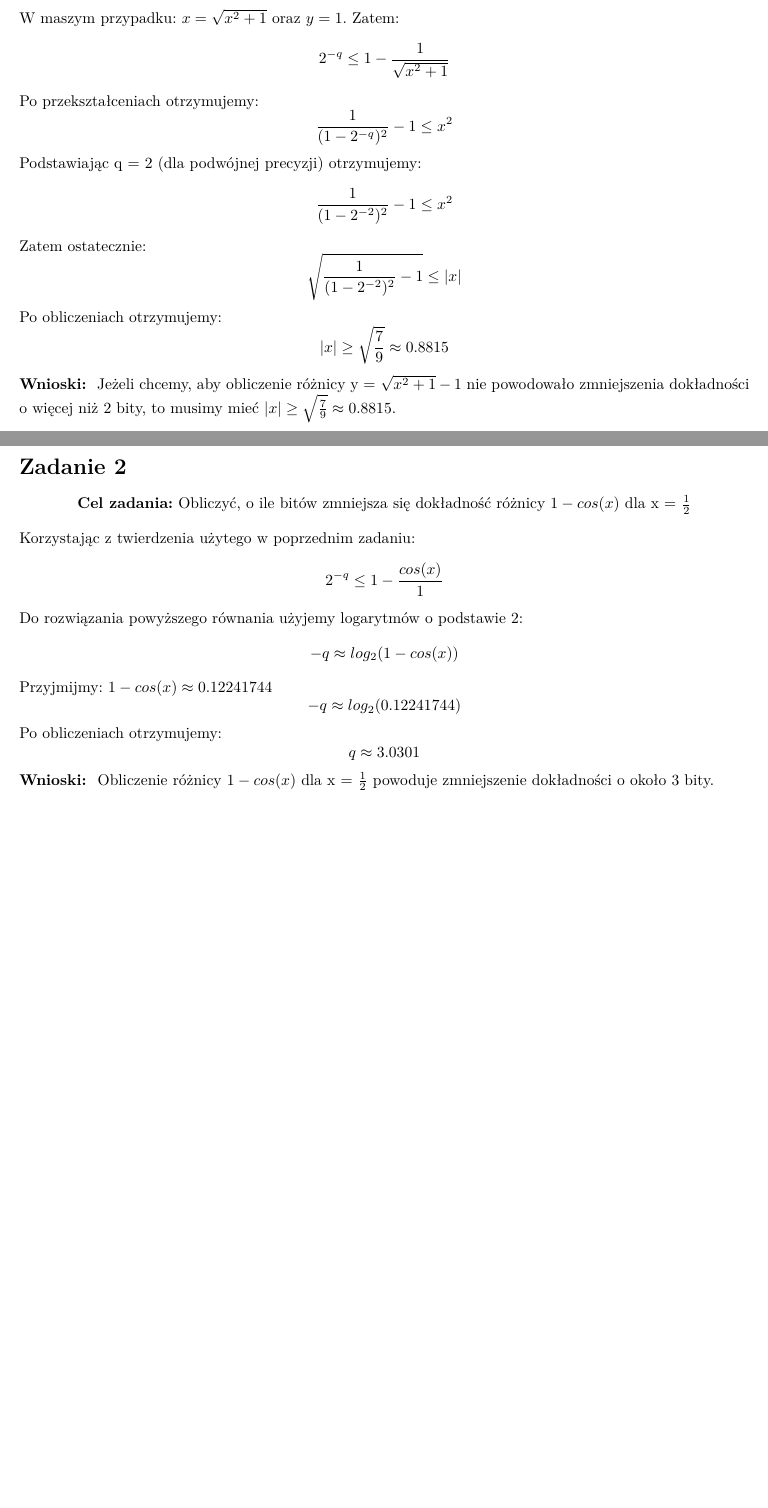
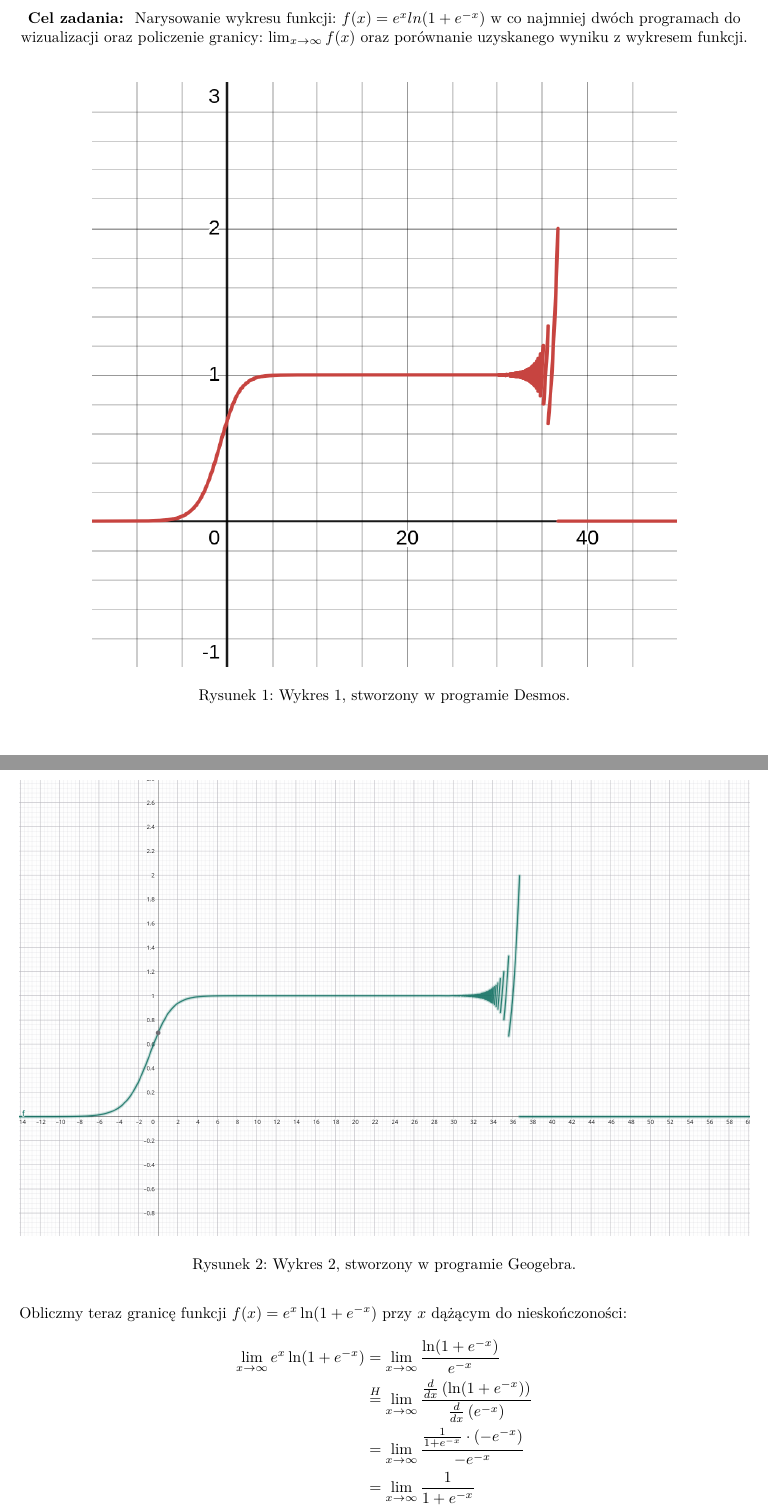
Before and after one commit to wojteq18/Uni-5, a LaTeX document (ON/Lab/Lista2/Sprawozdanie.tex): two parts of pages 1 and 2 of 2 before the commit and two parts of pages 3 and 4 of 5 after it, joined at a grey line, cut at the place of the change, the shorter picture padded with empty space. Compiled offline with pdfLaTeX.

Commit message:
Lab2 ON start

```diff
--- a/ON/Lab/Lista2/Sprawozdanie.tex
+++ b/ON/Lab/Lista2/Sprawozdanie.tex
@@ -48,46 +114,37 @@ Do rozwiązania zadania użyję następującego twierdzenia z wykładu:
 \end{center}
-W maszym przypadku: $x = \sqrt{x^2 + 1}$ oraz $y = 1$. Zatem:
-\begin{equation*}
-    2^{-q} \leq 1 - \frac{1}{\sqrt{x^2 + 1}}
-\end{equation*}
-Po przekształceniach otrzymujemy:
-\begin{equation*}
-    \frac{1}{(1 - 2^{-q})^2} - 1 \leq x^2
-\end{equation*}
-Podstawiając q = 2 (dla podwójnej precyzji) otrzymujemy:
-\begin{equation*}
-    \frac{1}{(1 - 2^{-2})^2} - 1 \leq x^2
-\end{equation*}
-Zatem ostatecznie:
-\begin{equation*}
-    \sqrt{\frac{1}{(1 - 2^{-2})^2} - 1} \leq |x|
-\end{equation*}
-Po obliczeniach otrzymujemy:
-\begin{equation*}
-    |x| \geq \sqrt{ \frac{7}{9} } \approx 0.8815
-\end{equation*}
-\textbf{Wnioski: } Jeżeli chcemy, aby obliczenie różnicy y = $\sqrt{x^2 + 1} - 1$ nie powodowało zmniejszenia dokładności o więcej niż 2 bity, to musimy mieć $|x| \geq \sqrt{ \frac{7}{9} } \approx 0.8815$.
-
 \newpage
 \section*{Zadanie 2}
 \begin{center}
-    \textbf{Cel zadania:} Obliczyć, o ile bitów zmniejsza się dokładność różnicy $1 - cos(x)$ dla x = $\frac{1}{2}$
+    \textbf{Cel zadania: } Narysowanie wykresu funkcji: $f(x) = e^{x} ln(1 + e ^{-x})$ w co najmniej dwóch programach do wizualizacji oraz policzenie granicy: $\lim_{x \to \infty} f(x)$ oraz porównanie uzyskanego wyniku z wykresem funkcji.
 \end{center}
-Korzystając z twierdzenia użytego w poprzednim zadaniu:
-\begin{equation*}
-    2^{-q} \leq 1 - \frac{cos(x)}{1}
-\end{equation*}
-Do rozwiązania powyższego równania użyjemy logarytmów o podstawie 2:
-\begin{equation*}
-    -q \approx log_2(1 - cos(x))
-\end{equation*}
-Przyjmijmy: $1 - cos(x) \approx 0.12241744$
-\begin{equation*}
-    -q \approx log_2(0.12241744)
-\end{equation*}
-Po obliczeniach otrzymujemy:
-\begin{equation*}
-    q \approx 3.0301
-\end{equation*}
-\textbf{Wnioski: } Obliczenie różnicy $1 - cos(x)$ dla x = $\frac{1}{2}$ powoduje zmniejszenie dokładności o około 3 bity.
+\begin{figure}[H]
 
+    \centering
+
+    \includegraphics[width=0.8\textwidth, keepaspectratio]{chart1.png}
+
+    \caption{Wykres 1, stworzony w programie Desmos.}
+    \label{fig:wykres-desmos}
+
+\end{figure}
+\begin{figure}[H]
+
+    \centering
+
+    \includegraphics[width=1.0\textwidth, keepaspectratio]{chart2.png}
+
+    \caption{Wykres 2, stworzony w programie Geogebra.}
+    \label{fig:wykres-desmos}
+
+\end{figure}
+\vspace{0.2cm}
+Obliczmy teraz granicę funkcji $f(x) = e^{x} \ln(1 + e^{-x})$ przy $x$ dążącym do nieskończoności:
+\begin{align*}
+    \lim_{x \to \infty} e^{x} \ln(1 + e^{-x})
+    &= \lim_{x \to \infty} \frac{\ln(1 + e^{-x})}{e^{-x}} \\
+    &\overset{H}{=} \lim_{x \to \infty} \frac{\frac{d}{dx} \left( \ln(1 + e^{-x}) \right)}{\frac{d}{dx} \left( e^{-x} \right)} \\
+    &= \lim_{x \to \infty} \frac{\frac{1}{1 + e^{-x}} \cdot (-e^{-x})}{-e^{-x}} \\
+    &= \lim_{x \to \infty} \frac{1}{1 + e^{-x}} \\
+    &= \frac{1}{1 + 0} \\
+    &= 1
+\end{align*}
@@ -94 +155,3 @@ Po obliczeniach otrzymujemy:
+\newpage
+\section*{Zadanie 3}
 \end{document}
```
Also changed, not shown: ON/Lab/Lista2/Sprawozdanie.pdf, ON/Lab/Lista2/chart1.png (added), ON/Lab/Lista2/chart2.png (added), ON/Lab/Lista2/Sprawozdanie.tex (78 more changed lines), 1 other file.
